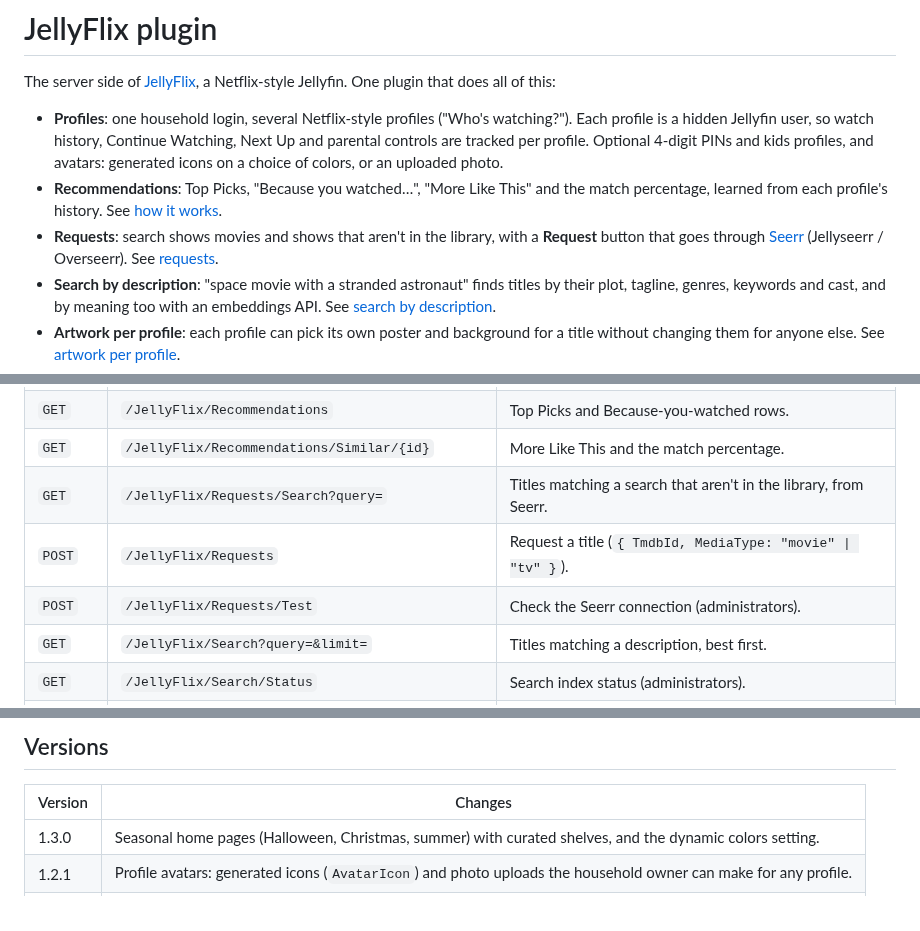
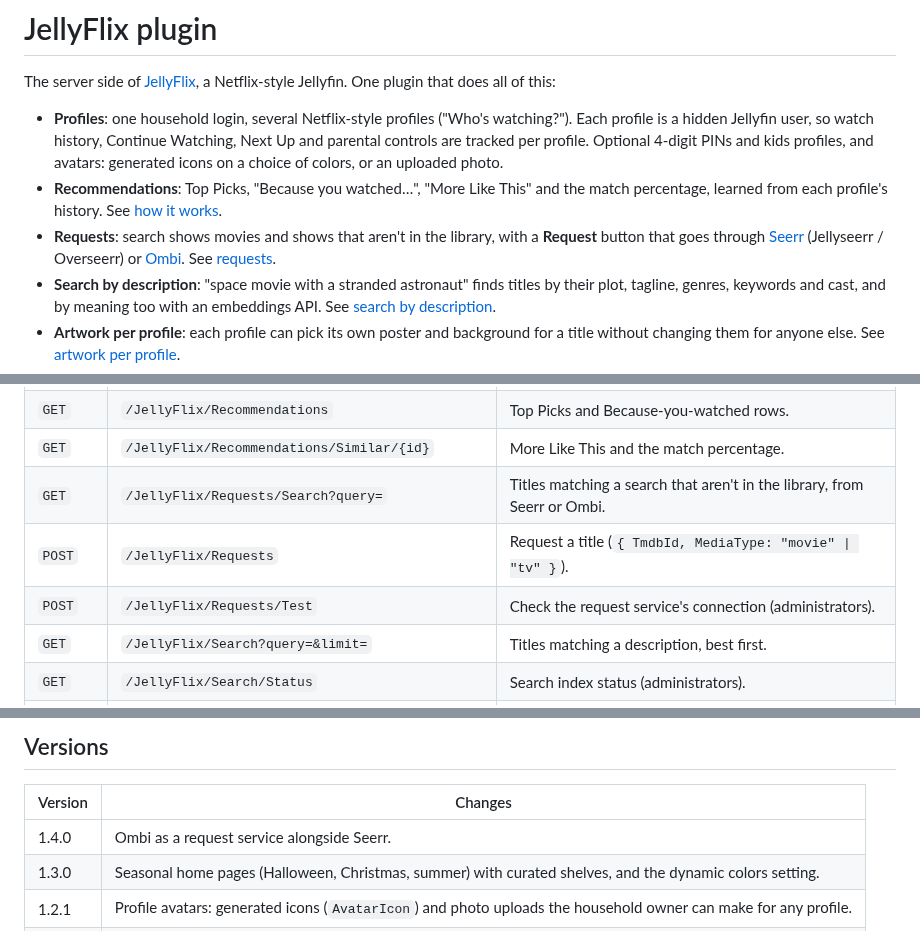
Before and after one commit to yourmomsbasement/JellyFlix-Plugin, a Markdown page: README.md, 3 parts joined by grey strips. GitHub-like rendering.

```diff
--- a/README.md
+++ b/README.md
@@ -11,7 +11,8 @@ that does all of this:
 - **Recommendations**: Top Picks, "Because you watched…", "More Like This" and the match percentage, learned from each
   profile's history. See [how it works](#how-recommendations-work).
 - **Requests**: search shows movies and shows that aren't in the library, with a **Request** button that goes
-  through [Seerr](https://github.com/seerr-team/seerr) (Jellyseerr / Overseerr). See [requests](#requests).
+  through [Seerr](https://github.com/seerr-team/seerr) (Jellyseerr / Overseerr) or [Ombi](https://ombi.io). See
+  [requests](#requests).
 - **Search by description**: "space movie with a stranded astronaut" finds titles by their plot, tagline, genres,
   keywords and cast, and by meaning too with an embeddings API. See [search by description](#search-by-description).
 - **Artwork per profile**: each profile can pick its own poster and background for a title without changing them for
@@ -238,9 +251,9 @@ All endpoints use the signed-in user's session.
 | `POST` | `/JellyFlix/Profiles/{id}/Switch` | Switch this device to a profile (`{ Pin? }`). |
 | `GET` | `/JellyFlix/Recommendations` | Top Picks and Because-you-watched rows. |
 | `GET` | `/JellyFlix/Recommendations/Similar/{id}` | More Like This and the match percentage. |
-| `GET` | `/JellyFlix/Requests/Search?query=` | Titles matching a search that aren't in the library, from Seerr. |
+| `GET` | `/JellyFlix/Requests/Search?query=` | Titles matching a search that aren't in the library, from Seerr or Ombi. |
 | `POST` | `/JellyFlix/Requests` | Request a title (`{ TmdbId, MediaType: "movie" \| "tv" }`). |
-| `POST` | `/JellyFlix/Requests/Test` | Check the Seerr connection (administrators). |
+| `POST` | `/JellyFlix/Requests/Test` | Check the request service's connection (administrators). |
 | `GET` | `/JellyFlix/Search?query=&limit=` | Titles matching a description, best first. |
 | `GET` | `/JellyFlix/Search/Status` | Search index status (administrators). |
 | `POST` | `/JellyFlix/Search/Test` | Check the embeddings API (administrators). |
@@ -258,6 +271,7 @@ All endpoints use the signed-in user's session.
 
 | Version | Changes |
 | --- | --- |
+| 1.4.0 | Ombi as a request service alongside Seerr. |
 | 1.3.0 | Seasonal home pages (Halloween, Christmas, summer) with curated shelves, and the dynamic colors setting. |
 | 1.2.1 | Profile avatars: generated icons (`AvatarIcon`) and photo uploads the household owner can make for any profile. |
 | 1.2.0 | Search by description (with optional semantic search), artwork per profile, the end-credit companion. |
```
Also changed, not shown: other parts of README.md (+22 -10 lines), docs/screenshots/dashboard-ombi.jpg (added), 17 other files.
